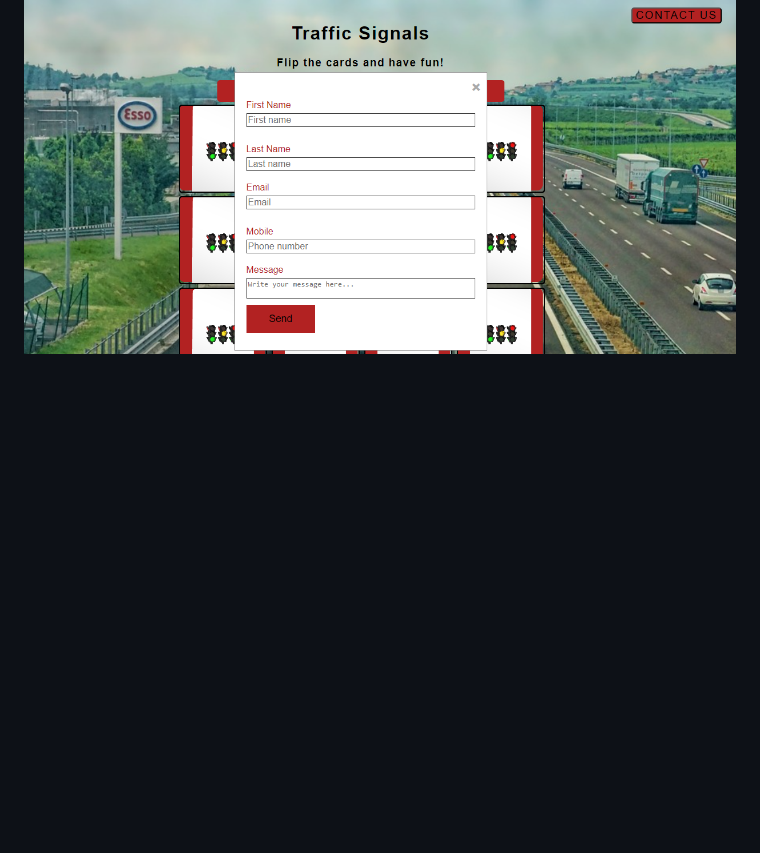
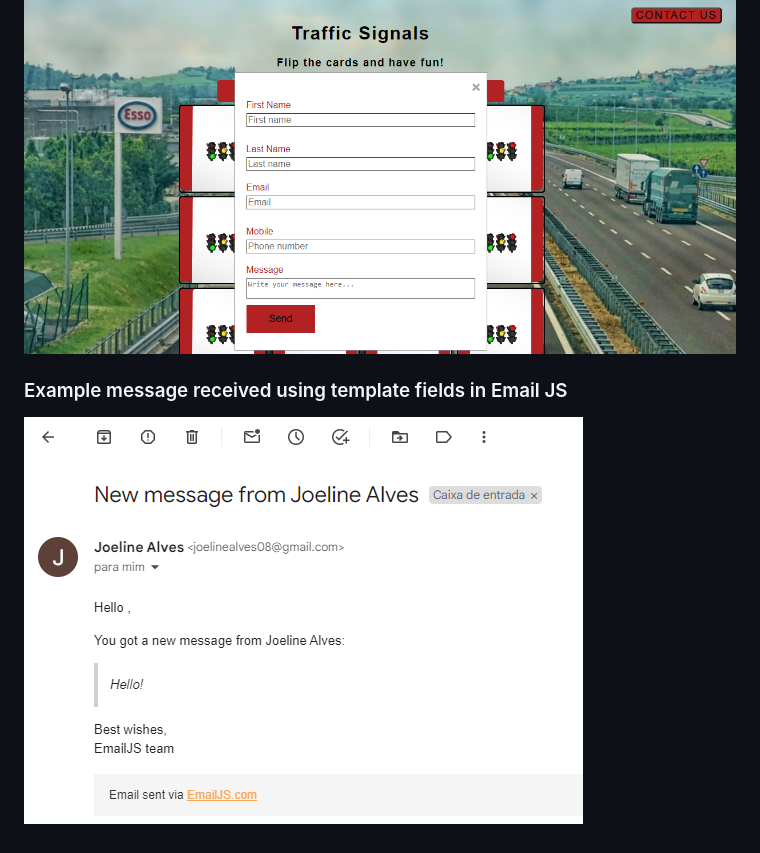
Before and after one commit to JoelineAlves/traffic-signs, a Markdown page: README.md, the part around the change. Rendered like a GitHub page; pictures changed too: assets/readme_images/emailjs.png (added); blank space fills up the shorter version.

Commit message:
add emailjs contents in readme file

```diff
--- a/README.md
+++ b/README.md
@@ -202,3 +202,7 @@ The images in the game are randomly arranged, so the user cannot guess where the
 This functionality uses the EmailJS JavaScript library. A JavaScript tool called EmailJS makes it possible to send emails entirely client-side. You can create and send an email template without using server code by connecting to your preferred email provider, such as Gmail. Users are prompted to fill in any required blanks on input forms. The user receives a pop-up notification after submitting the form stating that the developer will contact them shortly and that the email has been received.
 
 ![View](assets/readme_images/form_modal.png)
+
+### Example message received using template fields in Email JS
+
+![Email from Email JS](assets/readme_images/emailjs.png)
```
